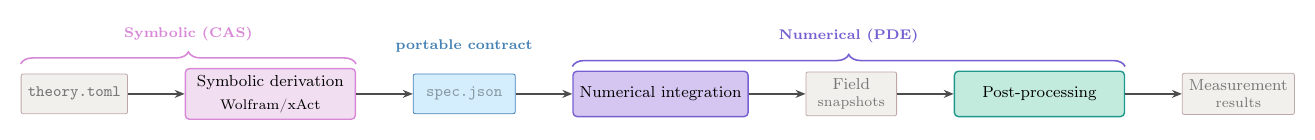
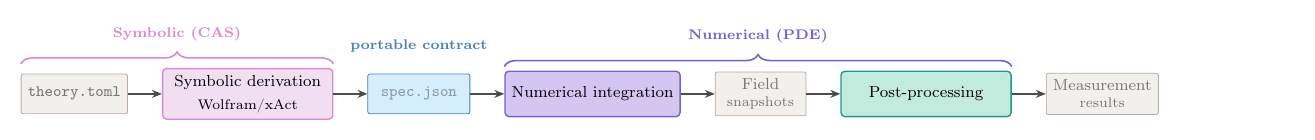
Before and after one commit to WilliamRoyce/tidal, a LaTeX figure (manuscript/figures/figA1_architecture.tex): the whole page. Compiled offline with pdfLaTeX.

Commit message:
docs(figA1): tighten architecture diagram spacing (1.0cm → 0.6cm)

```diff
--- a/manuscript/figures/figA1_architecture.tex
+++ b/manuscript/figures/figA1_architecture.tex
@@ -14,29 +14,29 @@
 \node[data] (toml) {\texttt{theory.toml}};
 
 % --- Derive ---
-\node[stage=Pink, right=1.0cm of toml] (derive)
+\node[stage=Pink, right=0.6cm of toml] (derive)
     {Symbolic derivation\\[2pt]\scriptsize Wolfram/xAct};
 
 % --- JSON (narrow waist) ---
-\node[data, right=1.0cm of derive, minimum width=1.8cm,
+\node[data, right=0.6cm of derive, minimum width=1.8cm,
       draw=BlueLine, fill=BlueFill, fill opacity=0.35,
       font=\footnotesize\bfseries] (json)
     {\texttt{spec.json}};
 
 % --- Simulate ---
-\node[stage=Purple, right=1.0cm of json] (sim)
+\node[stage=Purple, right=0.6cm of json] (sim)
     {Numerical integration};
 
 % --- Snapshots ---
-\node[data, right=1.0cm of sim] (snaps)
+\node[data, right=0.6cm of sim] (snaps)
     {Field\\[-1pt]\scriptsize snapshots};
 
 % --- Measure ---
-\node[stage=Green, right=1.0cm of snaps] (meas)
+\node[stage=Green, right=0.6cm of snaps] (meas)
     {Post-processing};
 
 % --- Results ---
-\node[data, right=1.0cm of meas] (results)
+\node[data, right=0.6cm of meas] (results)
     {Measurement\\[-1pt]\scriptsize results};
 
 % ===================================================================
```
Also changed, not shown: manuscript/figures/figA1_architecture.pdf.
